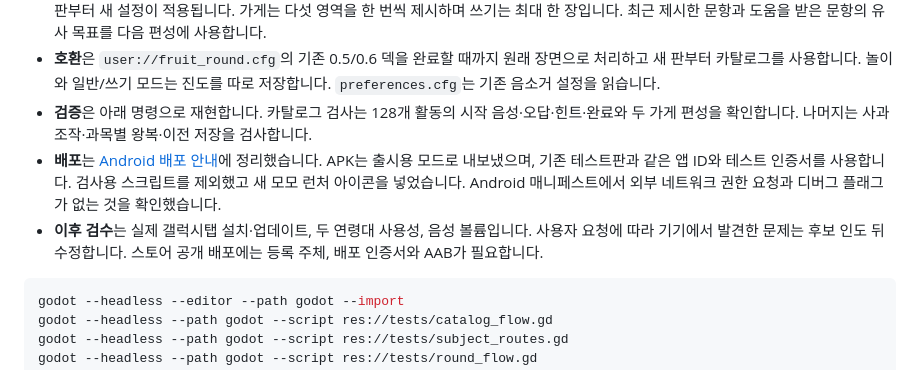
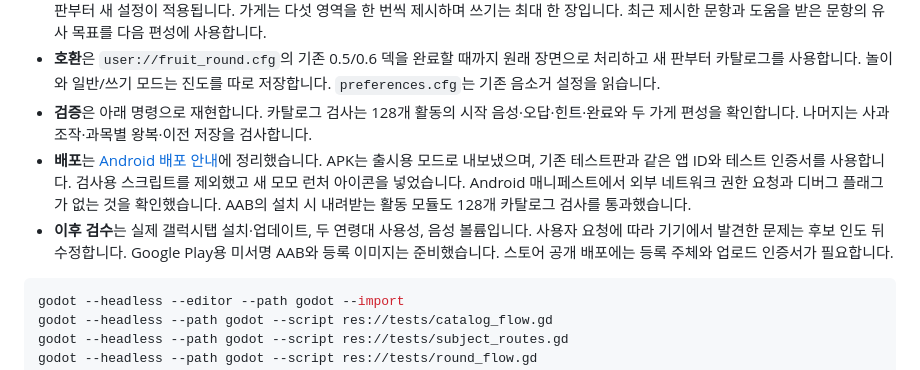
Before and after one commit to duafyd/kkoma_learning, a Markdown page: docs/HANDOFF.md, the part around the change. GitHub-like rendering.

````diff
--- a/docs/HANDOFF.md
+++ b/docs/HANDOFF.md
@@ -7,8 +7,8 @@
 - **진입·편성**은 `round.tscn`과 `round.gd`, `round_deck.gd`가 담당합니다. 연령을 바꾸면 진행 중인 판은 그 판의 연령으로 마치고 다음 판부터 새 설정이 적용됩니다. 가게는 다섯 영역을 한 번씩 제시하며 쓰기는 최대 한 장입니다. 최근 제시한 문항과 도움을 받은 문항의 유사 목표를 다음 편성에 사용합니다.
 - **호환**은 `user://fruit_round.cfg`의 기존 0.5/0.6 덱을 완료할 때까지 원래 장면으로 처리하고 새 판부터 카탈로그를 사용합니다. 놀이와 일반/쓰기 모드는 진도를 따로 저장합니다. `preferences.cfg`는 기존 음소거 설정을 읽습니다.
 - **검증**은 아래 명령으로 재현합니다. 카탈로그 검사는 128개 활동의 시작 음성·오답·힌트·완료와 두 가게 편성을 확인합니다. 나머지는 사과 조작·과목별 왕복·이전 저장을 검사합니다.
-- **배포**는 [Android 배포 안내](ANDROID_RELEASE.md)에 정리했습니다. APK는 출시용 모드로 내보냈으며, 기존 테스트판과 같은 앱 ID와 테스트 인증서를 사용합니다. 검사용 스크립트를 제외했고 새 모모 런처 아이콘을 넣었습니다. Android 매니페스트에서 외부 네트워크 권한 요청과 디버그 플래그가 없는 것을 확인했습니다.
-- **이후 검수**는 실제 갤럭시탭 설치·업데이트, 두 연령대 사용성, 음성 볼륨입니다. 사용자 요청에 따라 기기에서 발견한 문제는 후보 인도 뒤 수정합니다. 스토어 공개 배포에는 등록 주체, 배포 인증서와 AAB가 필요합니다.
+- **배포**는 [Android 배포 안내](ANDROID_RELEASE.md)에 정리했습니다. APK는 출시용 모드로 내보냈으며, 기존 테스트판과 같은 앱 ID와 테스트 인증서를 사용합니다. 검사용 스크립트를 제외했고 새 모모 런처 아이콘을 넣었습니다. Android 매니페스트에서 외부 네트워크 권한 요청과 디버그 플래그가 없는 것을 확인했습니다. AAB의 설치 시 내려받는 활동 모듈도 128개 카탈로그 검사를 통과했습니다.
+- **이후 검수**는 실제 갤럭시탭 설치·업데이트, 두 연령대 사용성, 음성 볼륨입니다. 사용자 요청에 따라 기기에서 발견한 문제는 후보 인도 뒤 수정합니다. Google Play용 미서명 AAB와 등록 이미지는 준비했습니다. 스토어 공개 배포에는 등록 주체와 업로드 인증서가 필요합니다.
 
 ```sh
 godot --headless --editor --path godot --import
````
Also changed, not shown: docs/ANDROID_RELEASE.md (+20 -1 lines), docs/PRODUCTION_PLAN.md (+1 -1 lines), docs/preview/store-feature.jpg (added), docs/preview/store-icon.png (added), 3 other files.
